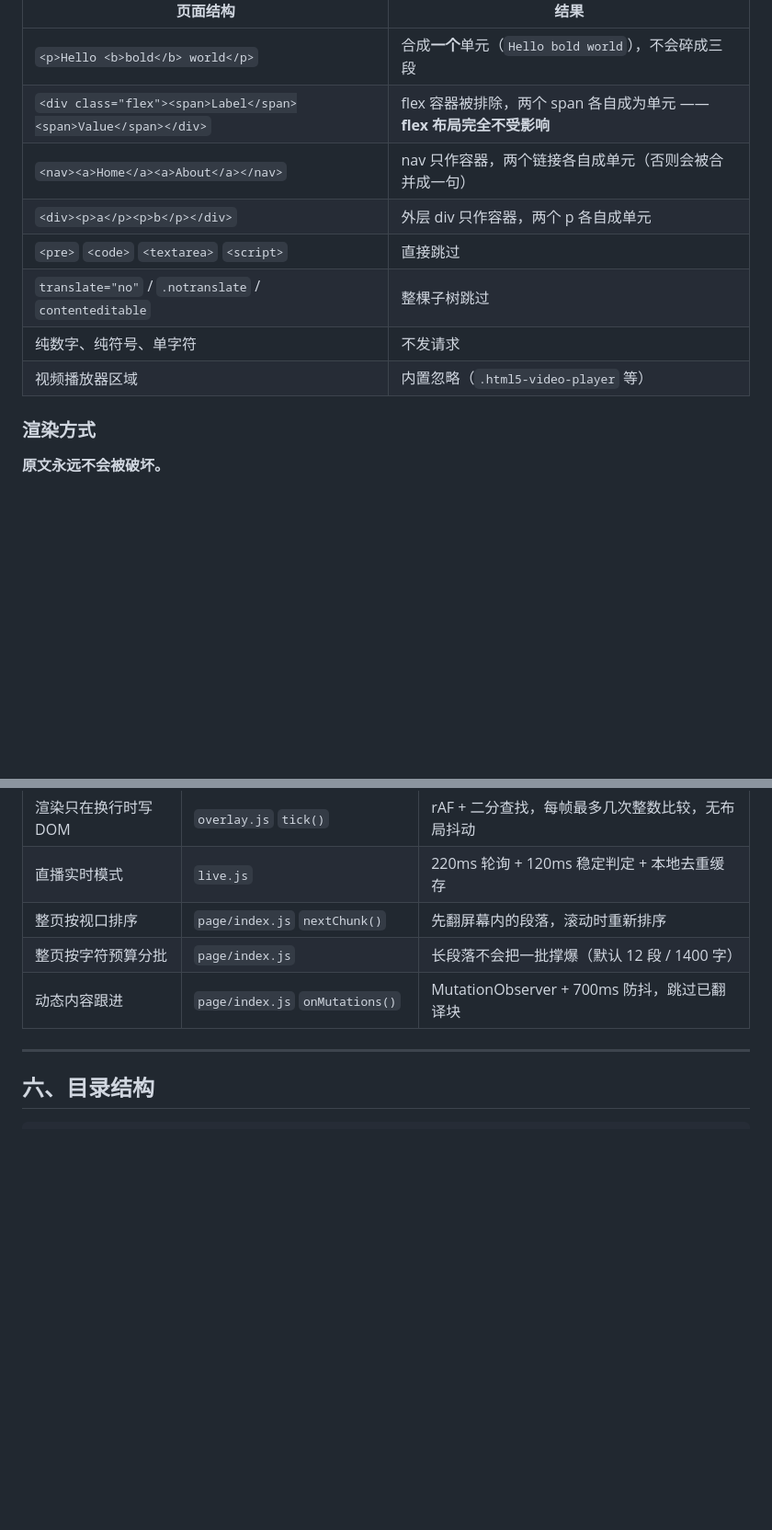
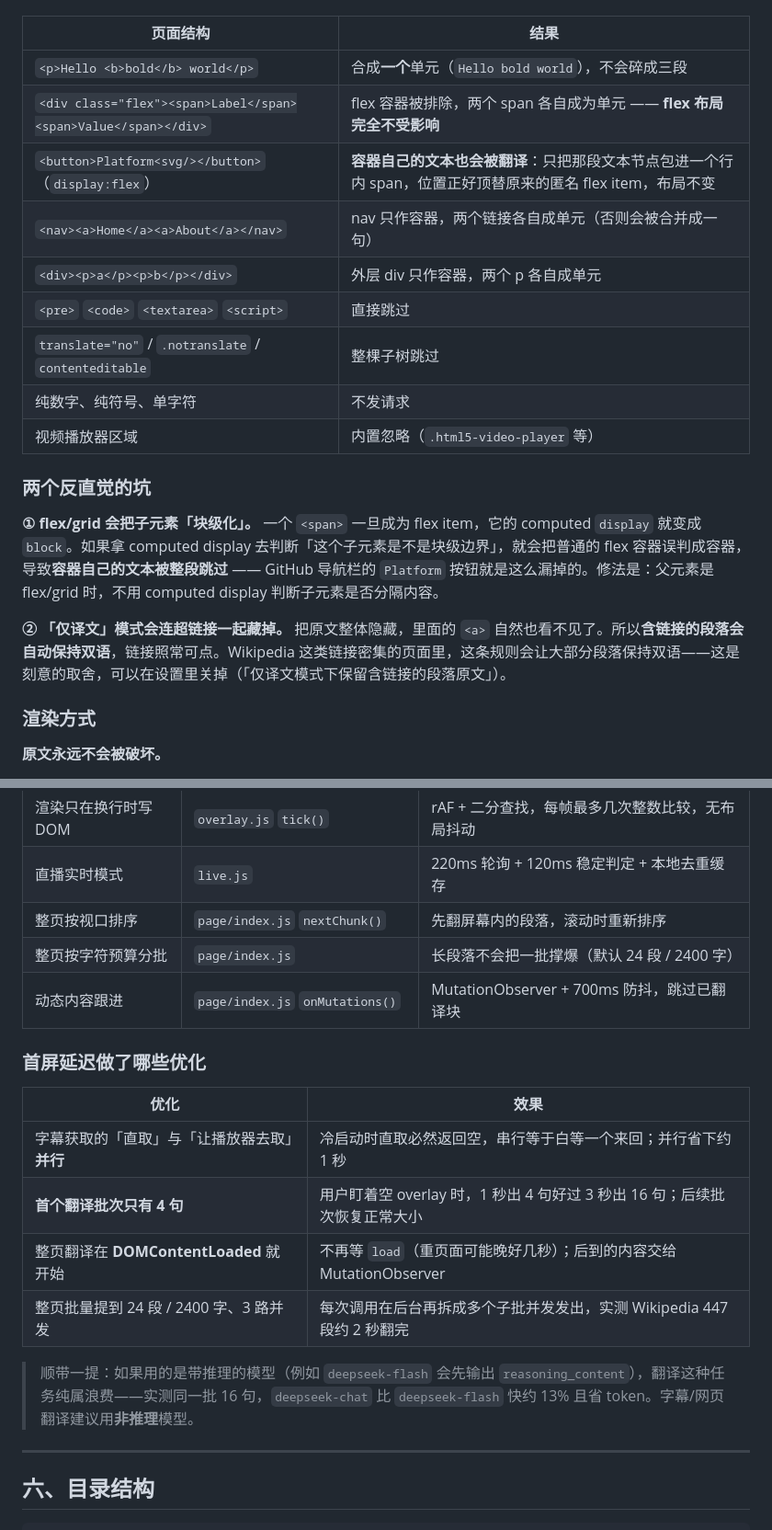
Before and after one commit to Momoxiao/lingua-translate, a Markdown page: README.md, 2 parts joined by grey strips. Shown at 92% size. Rendered like a GitHub page; blank space fills up the shorter version.

```diff
--- a/README.md
+++ b/README.md
@@ -143,12 +143,19 @@ Headers: { "Authorization": "Bearer {{key}}", "Content-Type": "application/json"
 | --- | --- |
 | `<p>Hello <b>bold</b> world</p>` | 合成**一个**单元（`Hello bold world`），不会碎成三段 |
 | `<div class="flex"><span>Label</span><span>Value</span></div>` | flex 容器被排除，两个 span 各自成为单元 —— **flex 布局完全不受影响** |
+| `<button>Platform<svg/></button>`（`display:flex`） | **容器自己的文本也会被翻译**：只把那段文本节点包进一个行内 span，位置正好顶替原来的匿名 flex item，布局不变 |
 | `<nav><a>Home</a><a>About</a></nav>` | nav 只作容器，两个链接各自成单元（否则会被合并成一句） |
 | `<div><p>a</p><p>b</p></div>` | 外层 div 只作容器，两个 p 各自成单元 |
 | `<pre>` `<code>` `<textarea>` `<script>` | 直接跳过 |
 | `translate="no"` / `.notranslate` / `contenteditable` | 整棵子树跳过 |
 | 纯数字、纯符号、单字符 | 不发请求 |
 | 视频播放器区域 | 内置忽略（`.html5-video-player` 等） |
+
+### 两个反直觉的坑
+
+**① flex/grid 会把子元素「块级化」。** 一个 `<span>` 一旦成为 flex item，它的 computed `display` 就变成 `block`。如果拿 computed display 去判断「这个子元素是不是块级边界」，就会把普通的 flex 容器误判成容器，导致**容器自己的文本被整段跳过** —— GitHub 导航栏的 `Platform` 按钮就是这么漏掉的。修法是：父元素是 flex/grid 时，不用 computed display 判断子元素是否分隔内容。
+
+**② 「仅译文」模式会连超链接一起藏掉。** 把原文整体隐藏，里面的 `<a>` 自然也看不见了。所以**含链接的段落会自动保持双语**，链接照常可点。Wikipedia 这类链接密集的页面里，这条规则会让大部分段落保持双语——这是刻意的取舍，可以在设置里关掉（「仅译文模式下保留含链接的段落原文」）。
 
 ### 渲染方式
 
@@ -181,8 +188,19 @@ Headers: { "Authorization": "Bearer {{key}}", "Content-Type": "application/json"
 | 渲染只在换行时写 DOM | `overlay.js` `tick()` | rAF + 二分查找，每帧最多几次整数比较，无布局抖动 |
 | 直播实时模式 | `live.js` | 220ms 轮询 + 120ms 稳定判定 + 本地去重缓存 |
 | 整页按视口排序 | `page/index.js` `nextChunk()` | 先翻屏幕内的段落，滚动时重新排序 |
-| 整页按字符预算分批 | `page/index.js` | 长段落不会把一批撑爆（默认 12 段 / 1400 字） |
+| 整页按字符预算分批 | `page/index.js` | 长段落不会把一批撑爆（默认 24 段 / 2400 字） |
 | 动态内容跟进 | `page/index.js` `onMutations()` | MutationObserver + 700ms 防抖，跳过已翻译块 |
+
+### 首屏延迟做了哪些优化
+
+| 优化 | 效果 |
+| --- | --- |
+| 字幕获取的「直取」与「让播放器去取」**并行** | 冷启动时直取必然返回空，串行等于白等一个来回；并行省下约 1 秒 |
+| **首个翻译批次只有 4 句** | 用户盯着空 overlay 时，1 秒出 4 句好过 3 秒出 16 句；后续批次恢复正常大小 |
+| 整页翻译在 **DOMContentLoaded** 就开始 | 不再等 `load`（重页面可能晚好几秒）；后到的内容交给 MutationObserver |
+| 整页批量提到 24 段 / 2400 字、3 路并发 | 每次调用在后台再拆成多个子批并发发出，实测 Wikipedia 447 段约 2 秒翻完 |
+
+> 顺带一提：如果用的是带推理的模型（例如 `deepseek-flash` 会先输出 `reasoning_content`），翻译这种任务纯属浪费——实测同一批 16 句，`deepseek-chat` 比 `deepseek-flash` 快约 13% 且省 token。字幕/网页翻译建议用**非推理**模型。
 
 ---
 
```
Also changed, not shown: other parts of README.md (+3 -0 lines), docs/e2e-real-page.png, 10 other files.
